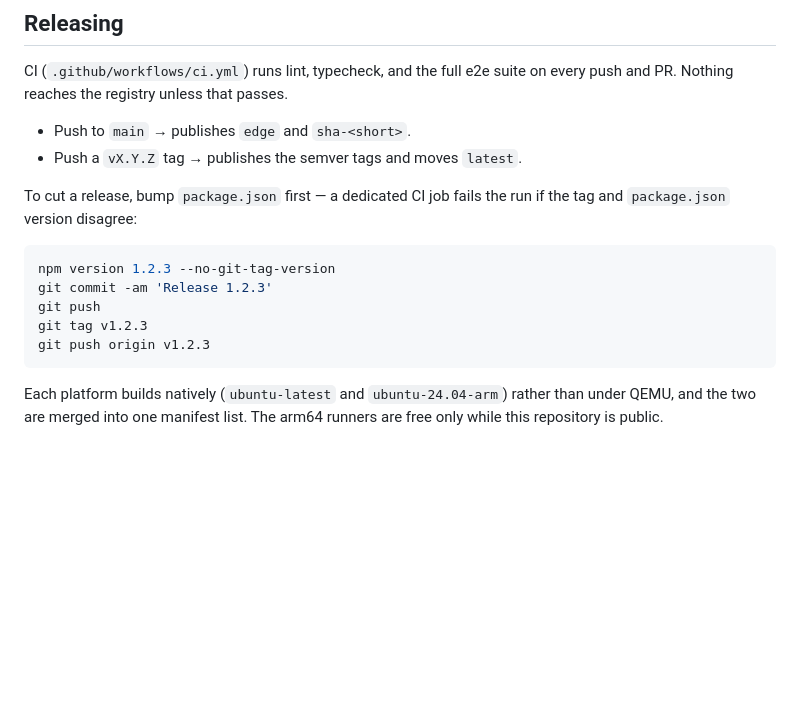
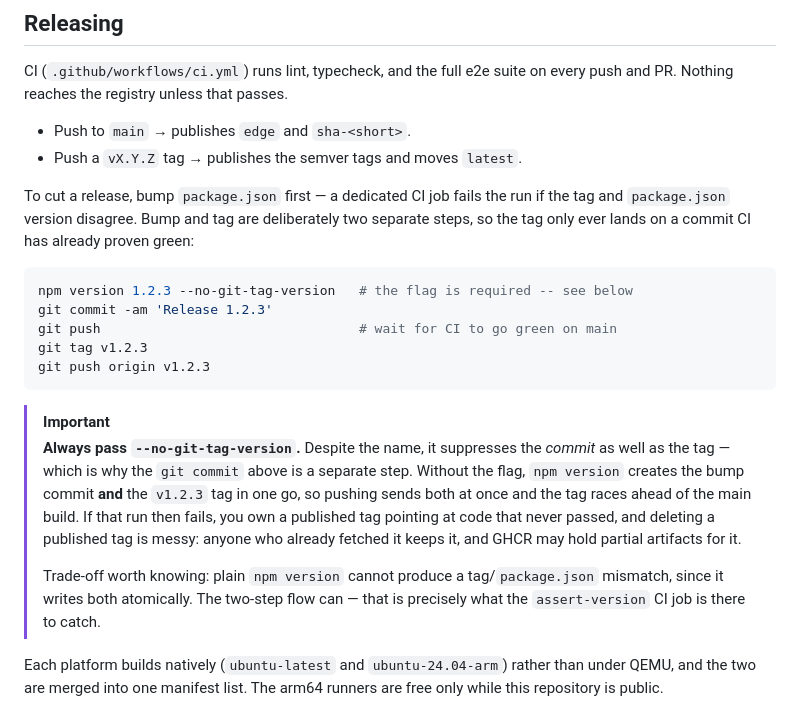
Before and after one commit to holkerveen/dbadmin, a Markdown page: README.md, the part around the change. Drawn GitHub-style; blank space fills up the shorter version.

Commit message:
Document that releases require --no-git-tag-version
The flag name only mentions the tag, but it suppresses the bump commit too,
which is why the release steps commit separately. Without it npm version
creates commit and tag together, so a single push races the tag workflow
against the main build and a failure leaves a published tag pointing at
code that never passed.

Note the trade-off as well: plain npm version cannot produce a
tag/package.json mismatch, so the two-step flow is exactly what the
assert-version job guards.

Co-Authored-By: Claude Opus 5 <noreply@anthropic.com>

````diff
--- a/README.md
+++ b/README.md
@@ -119,15 +119,20 @@ CI (`.github/workflows/ci.yml`) runs lint, typecheck, and the full e2e suite on
 - Push to `main` → publishes `edge` and `sha-<short>`.
 - Push a `vX.Y.Z` tag → publishes the semver tags and moves `latest`.
 
-To cut a release, bump `package.json` first — a dedicated CI job fails the run if the tag and `package.json` version disagree:
+To cut a release, bump `package.json` first — a dedicated CI job fails the run if the tag and `package.json` version disagree. Bump and tag are deliberately two separate steps, so the tag only ever lands on a commit CI has already proven green:
 
 ```sh
-npm version 1.2.3 --no-git-tag-version
+npm version 1.2.3 --no-git-tag-version   # the flag is required -- see below
 git commit -am 'Release 1.2.3'
-git push
+git push                                 # wait for CI to go green on main
 git tag v1.2.3
 git push origin v1.2.3
 ```
+
+> [!IMPORTANT]
+> **Always pass `--no-git-tag-version`.** Despite the name, it suppresses the *commit* as well as the tag — which is why the `git commit` above is a separate step. Without the flag, `npm version` creates the bump commit **and** the `v1.2.3` tag in one go, so pushing sends both at once and the tag races ahead of the main build. If that run then fails, you own a published tag pointing at code that never passed, and deleting a published tag is messy: anyone who already fetched it keeps it, and GHCR may hold partial artifacts for it.
+>
+> Trade-off worth knowing: plain `npm version` cannot produce a tag/`package.json` mismatch, since it writes both atomically. The two-step flow can — that is precisely what the `assert-version` CI job is there to catch.
 
 Each platform builds natively (`ubuntu-latest` and `ubuntu-24.04-arm`) rather than under QEMU, and the two are merged into one manifest list. The arm64 runners are free only while this repository is public.
 
````
